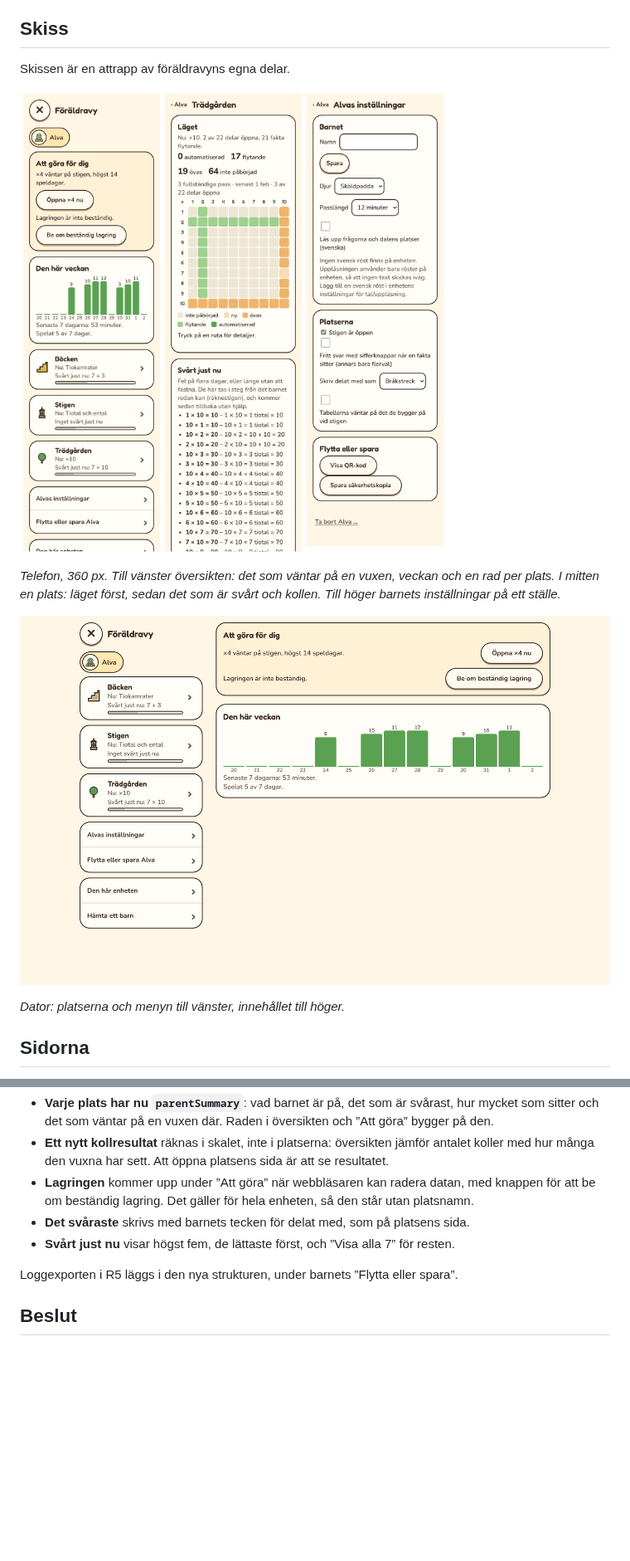
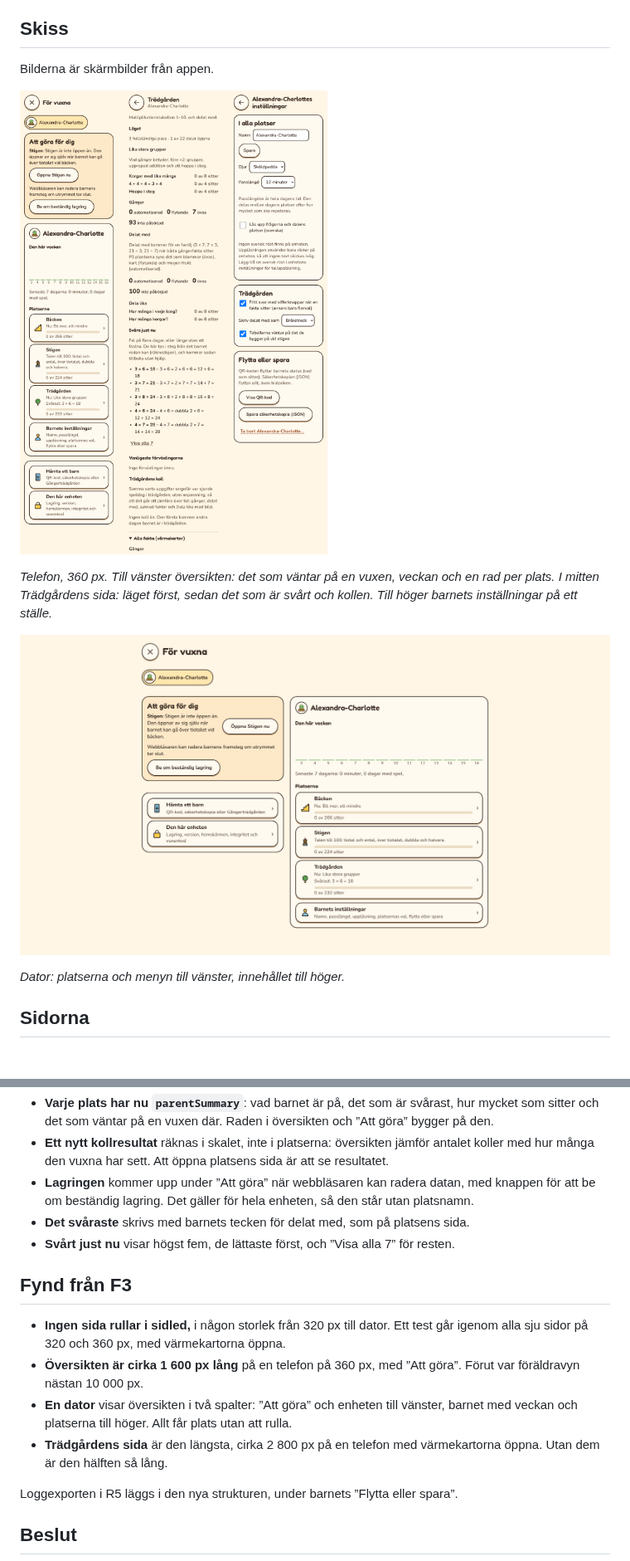
Before and after one commit to IsacSvensson/Mattedalen, a Markdown page: docs/PLAN-FORALDRAVYN.md, 2 parts joined by grey strips. Shown at 83% size. GitHub-like rendering; pictures changed too: docs/img/foraldravy-dator.png, docs/img/foraldravy-telefon.png; blank space fills up the shorter version.

```diff
--- a/docs/PLAN-FORALDRAVYN.md
+++ b/docs/PLAN-FORALDRAVYN.md
@@ -20,13 +20,13 @@ ställe, och det som gäller enheten får en egen sida.
 
 ## Skiss
 
-Skissen är en attrapp av föräldravyns egna delar.
+Bilderna är skärmbilder från appen.
 
 ![Telefon: översikten, en plats och barnets inställningar](img/foraldravy-telefon.png)
 
 *Telefon, 360 px. Till vänster översikten: det som väntar på en vuxen, veckan och
-en rad per plats. I mitten en plats: läget först, sedan det som är svårt och
-kollen. Till höger barnets inställningar på ett ställe.*
+en rad per plats. I mitten Trädgårdens sida: läget först, sedan det som är svårt
+och kollen. Till höger barnets inställningar på ett ställe.*
 
 ![Dator: översikten i två spalter](img/foraldravy-dator.png)
 
@@ -122,6 +122,18 @@ kollen. Till höger barnets inställningar på ett ställe.*
 - **Svårt just nu** visar högst fem, de lättaste först, och ”Visa alla 7” för
   resten.
 
+## Fynd från F3
+
+- **Ingen sida rullar i sidled,** i någon storlek från 320 px till dator. Ett
+  test går igenom alla sju sidor på 320 och 360 px, med värmekartorna öppna.
+- **Översikten är cirka 1 600 px lång** på en telefon på 360 px, med ”Att göra”.
+  Förut var föräldravyn nästan 10 000 px.
+- **En dator** visar översikten i två spalter: ”Att göra” och enheten till
+  vänster, barnet med veckan och platserna till höger. Allt får plats utan att
+  rulla.
+- **Trädgårdens sida** är den längsta, cirka 2 800 px på en telefon med
+  värmekartorna öppna. Utan dem är den hälften så lång.
+
 Loggexporten i R5 läggs i den nya strukturen, under barnets ”Flytta eller
 spara”.
 
```
Also changed, not shown: other parts of docs/PLAN-FORALDRAVYN.md (+1 -1 lines), docs/FARDPLAN.md (+6 -6 lines), 2 other files.
